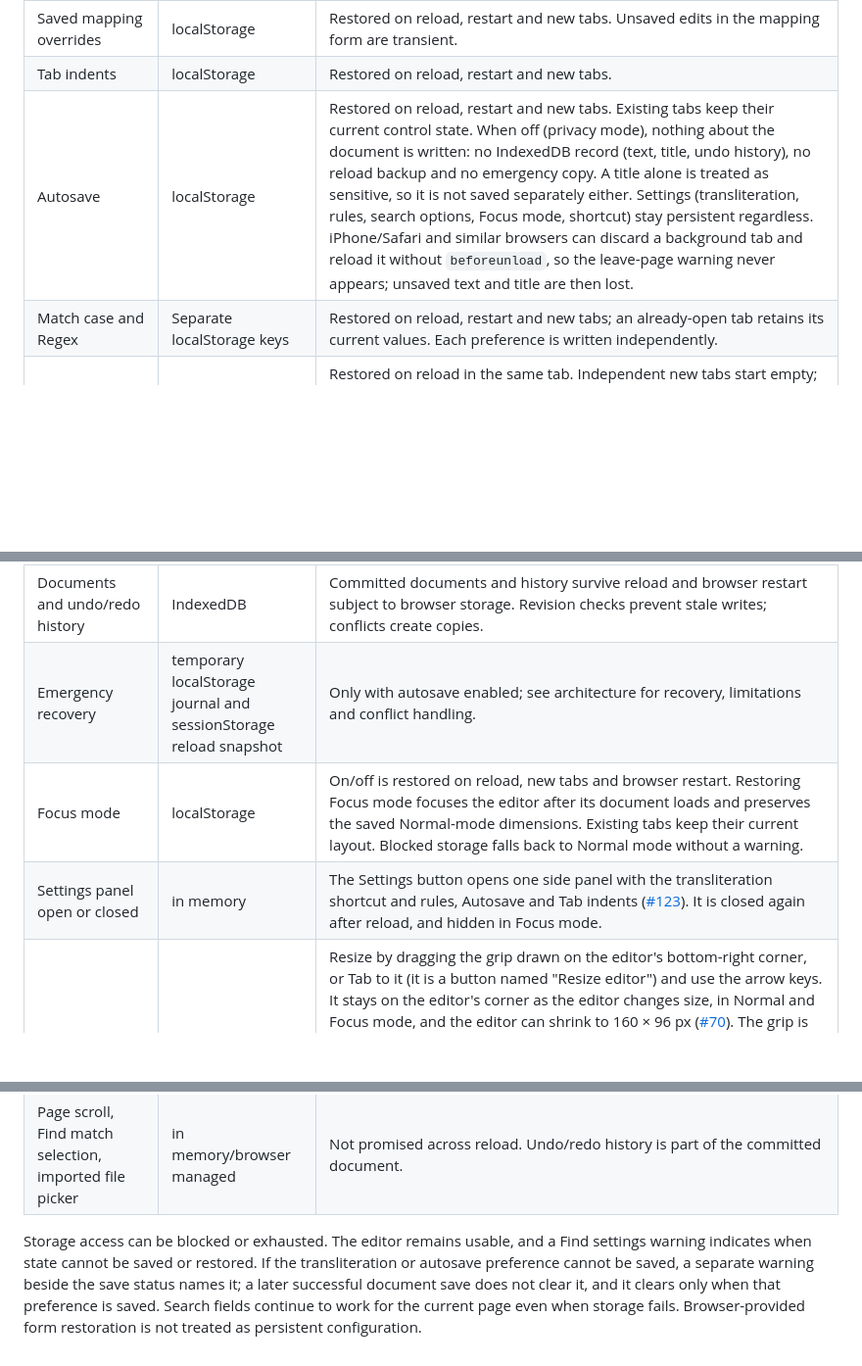
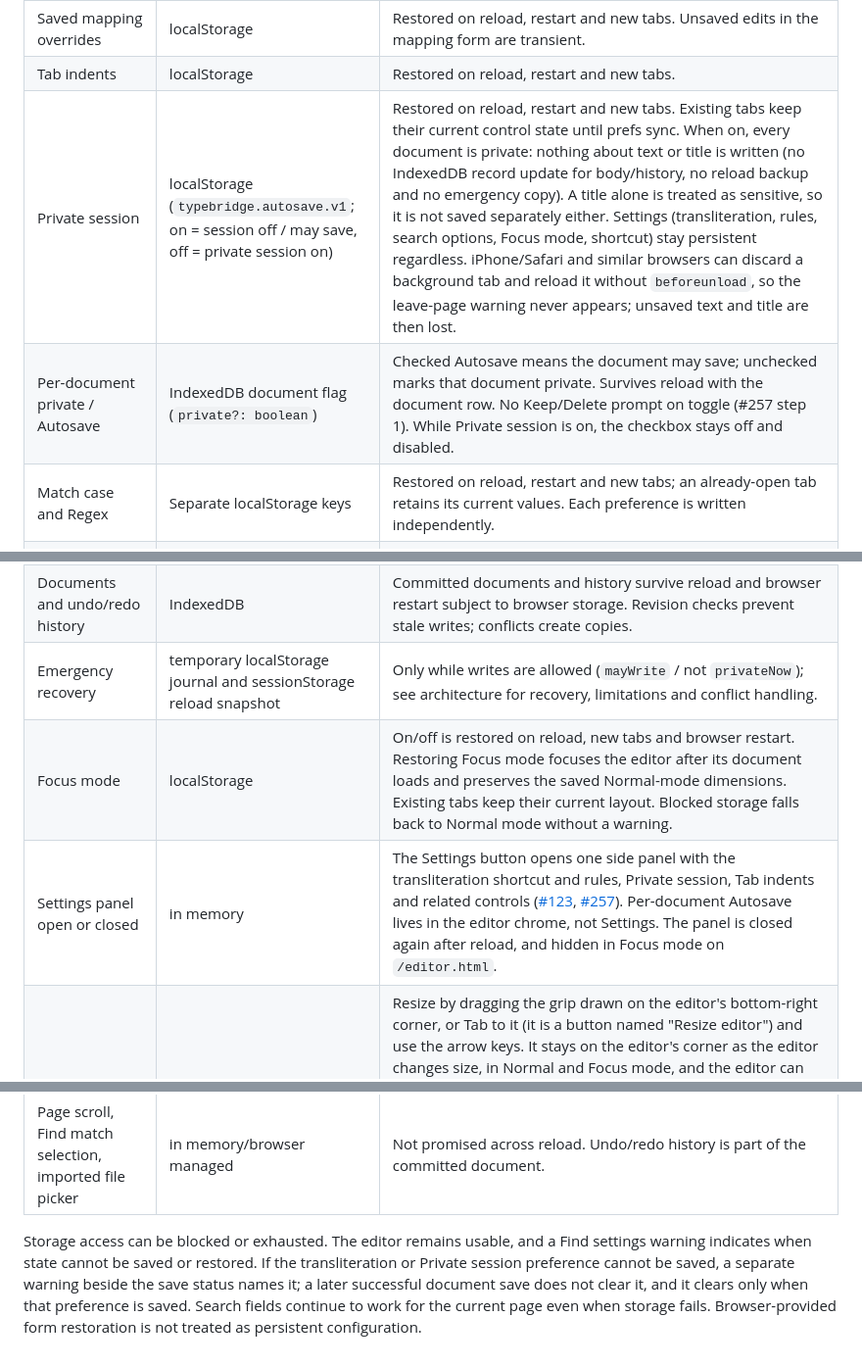
Before and after one commit to vchernoy/typebridge, a Markdown page: docs/SETTINGS-PERSISTENCE.md, 3 parts joined by grey strips. Shown at 98% size. Drawn GitHub-style; blank space fills up the shorter version.

```diff
--- a/docs/SETTINGS-PERSISTENCE.md
+++ b/docs/SETTINGS-PERSISTENCE.md
@@ -8,17 +8,18 @@ TypeBridge stores everything locally in the browser profile. Browser privacy set
 | Transliteration shortcut | localStorage | Restored on reload, restart and new tabs. Default is Ctrl+Shift+Space on every platform; existing `default` choices automatically use this binding, including Reset. Saved F7/F8/F9 choices retain Cmd+Shift on macOS and Ctrl+Shift elsewhere; Disabled remains disabled. |
 | Saved mapping overrides | localStorage | Restored on reload, restart and new tabs. Unsaved edits in the mapping form are transient. |
 | Tab indents | localStorage | Restored on reload, restart and new tabs. |
-| Autosave | localStorage | Restored on reload, restart and new tabs. Existing tabs keep their current control state. When off (privacy mode), nothing about the document is written: no IndexedDB record (text, title, undo history), no reload backup and no emergency copy. A title alone is treated as sensitive, so it is not saved separately either. Settings (transliteration, rules, search options, Focus mode, shortcut) stay persistent regardless. iPhone/Safari and similar browsers can discard a background tab and reload it without `beforeunload`, so the leave-page warning never appears; unsaved text and title are then lost. |
+| Private session | localStorage (`typebridge.autosave.v1`; on = session off / may save, off = private session on) | Restored on reload, restart and new tabs. Existing tabs keep their current control state until prefs sync. When on, every document is private: nothing about text or title is written (no IndexedDB record update for body/history, no reload backup and no emergency copy). A title alone is treated as sensitive, so it is not saved separately either. Settings (transliteration, rules, search options, Focus mode, shortcut) stay persistent regardless. iPhone/Safari and similar browsers can discard a background tab and reload it without `beforeunload`, so the leave-page warning never appears; unsaved text and title are then lost. |
+| Per-document private / Autosave | IndexedDB document flag (`private?: boolean`) | Checked Autosave means the document may save; unchecked marks that document private. Survives reload with the document row. No Keep/Delete prompt on toggle (#257 step 1). While Private session is on, the checkbox stays off and disabled. |
 | Match case and Regex | Separate localStorage keys | Restored on reload, restart and new tabs; an already-open tab retains its current values. Each preference is written independently. |
 | Find and Replace text | Separate sessionStorage keys | Restored on reload in the same tab. Independent new tabs start empty; duplicated tabs can inherit an initial copy. Closing a tab normally ends its session, but browser session-restore features may retain it across close or restart. Avoid searching for sensitive text on a shared browser; clear the fields when finished. |
 | Current document selection | sessionStorage hint | Restored in the same tab where available. Duplicate tabs may inherit the hint. |
 | Documents and undo/redo history | IndexedDB | Committed documents and history survive reload and browser restart subject to browser storage. Revision checks prevent stale writes; conflicts create copies. |
-| Emergency recovery | temporary localStorage journal and sessionStorage reload snapshot | Only with autosave enabled; see architecture for recovery, limitations and conflict handling. |
+| Emergency recovery | temporary localStorage journal and sessionStorage reload snapshot | Only while writes are allowed (`mayWrite` / not `privateNow`); see architecture for recovery, limitations and conflict handling. |
 | Focus mode | localStorage | On/off is restored on reload, new tabs and browser restart. Restoring Focus mode focuses the editor after its document loads and preserves the saved Normal-mode dimensions. Existing tabs keep their current layout. Blocked storage falls back to Normal mode without a warning. |
-| Settings panel open or closed | in memory | The Settings button opens one side panel with the transliteration shortcut and rules, Autosave and Tab indents ([#123](https://github.com/vchernoy/typebridge/issues/123)). It is closed again after reload, and hidden in Focus mode. |
+| Settings panel open or closed | in memory | The Settings button opens one side panel with the transliteration shortcut and rules, Private session, Tab indents and related controls ([#123](https://github.com/vchernoy/typebridge/issues/123), [#257](https://github.com/vchernoy/typebridge/issues/257)). Per-document Autosave lives in the editor chrome, not Settings. The panel is closed again after reload, and hidden in Focus mode on `/editor.html`. |
 | Editor resize | localStorage | Resize by dragging the grip drawn on the editor's bottom-right corner, or Tab to it (it is a button named "Resize editor") and use the arrow keys. It stays on the editor's corner as the editor changes size, in Normal and Focus mode, and the editor can shrink to 160 × 96 px ([#70](https://github.com/vchernoy/typebridge/issues/70)). The grip is meant for iPhone Safari, which never shows a native grip (not yet verified on a physical device); its touch target extends below the editor so that inside it covers only the bottom padding, not text; Normal and Focus mode each have their own saved size (`typebridge.editor.size.v1` and `typebridge.editor.focusSize.v1`), restored on reload, restart and new tabs whenever the page is in that mode, subject to responsive min/max constraints; resizing in one mode never changes the other's ([#120](https://github.com/vchernoy/typebridge/issues/120)). Resizing behaves the same in Focus mode (the corner follows the pointer although the editor is centered, the width may exceed Focus mode's default 900 px, same minimums). Without a saved Focus size, Focus mode uses its default layout. The drawn grip replaces native textarea resizing on the main editor. |
 | Appearance | localStorage | System (default), Light or Dark. System follows OS changes; a manual choice survives reload in this browser. Existing tabs keep their selection. Blocked storage keeps the current page choice but may lose it on reload; failures are reported separately from document saves. Reset settings restores System. |
 | Editor selection, caret and scroll | sessionStorage, per document | Restored after the document loads in the same tab, including when switching documents. Startup restores the position once after enabling the editor and applying Focus layout. Offsets clamp to current text and Unicode code-point boundaries; scroll clamps to the current layout. Independent new tabs start at the beginning; duplicated tabs/session restore may inherit a copy. Blocked or corrupt metadata is ignored. Event-driven writes are debounced by 250 ms; document-switch saves and pagehide and hidden-page events flush immediately. Restoration first flushes any captured outgoing position. The position helper does not register beforeunload; unsaved-document warnings remain managed separately. Abrupt termination can lose the latest position metadata. After a successful document deletion its position key is removed and later events cannot recreate it. Successful startup lists and complete list refreshes prune obsolete keys in this window/view namespace while keeping the current unsaved document. This stores offsets only, never text or Undo history. |
 | Page scroll, Find match selection, imported file picker | in memory/browser managed | Not promised across reload. Undo/redo history is part of the committed document. |
 
-Storage access can be blocked or exhausted. The editor remains usable, and a Find settings warning indicates when state cannot be saved or restored. If the transliteration or autosave preference cannot be saved, a separate warning beside the save status names it; a later successful document save does not clear it, and it clears only when that preference is saved. Search fields continue to work for the current page even when storage fails. Browser-provided form restoration is not treated as persistent configuration.
+Storage access can be blocked or exhausted. The editor remains usable, and a Find settings warning indicates when state cannot be saved or restored. If the transliteration or Private session preference cannot be saved, a separate warning beside the save status names it; a later successful document save does not clear it, and it clears only when that preference is saved. Search fields continue to work for the current page even when storage fails. Browser-provided form restoration is not treated as persistent configuration.
```
Also changed, not shown: docs/ARCHITECTURE.md (+7 -5 lines), docs/UI.md (+8 -6 lines).
